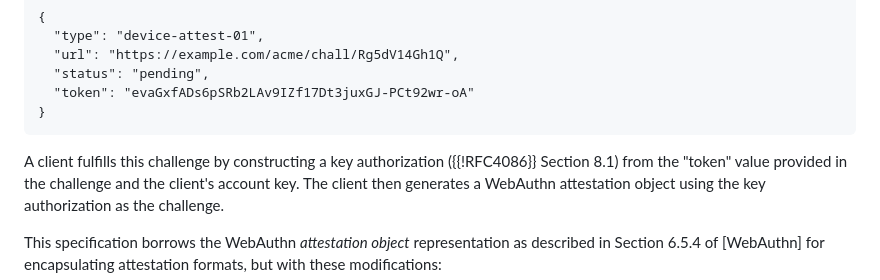
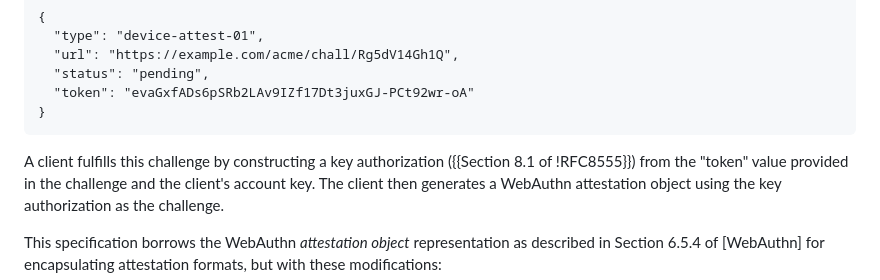
Before and after one commit to brandonweeks/draft-bweeks-acme-device-attest, a Markdown page: draft-acme-device-attest.md, the part around the change. Drawn GitHub-style.

Commit message:
fix reference (#6)

```diff
--- a/draft-acme-device-attest.md
+++ b/draft-acme-device-attest.md
@@ -121,7 +121,7 @@ additional information on randomness requirements.
 }
 ~~~~~~~~~~
 
- A client fulfills this challenge by constructing a key authorization ({{!RFC4086}} Section 8.1)
+ A client fulfills this challenge by constructing a key authorization ({{Section 8.1 of !RFC8555}})
  from the "token" value provided in the challenge and the client's
  account key. The client then generates a WebAuthn attestation object using the key authorization as the challenge.
 
```
